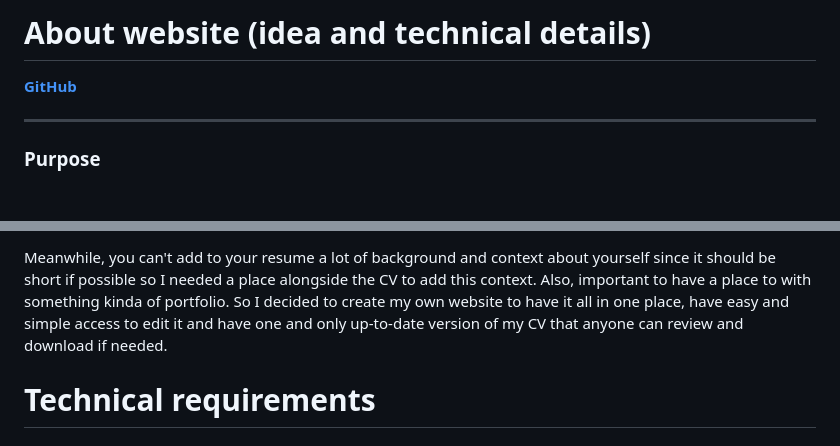
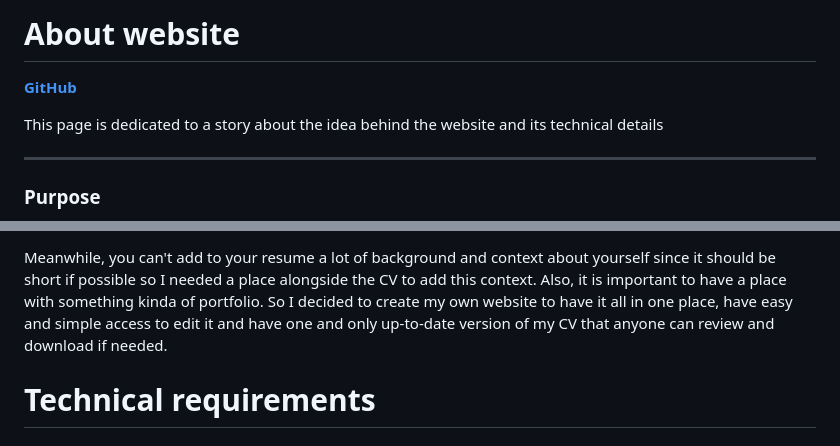
Before and after one commit to bogdan-sikorsky/bogdankolive, a Markdown page: app/texts/about_website.md, 2 parts joined by grey strips. GitHub-like rendering; blank space fills up the shorter version.

```diff
--- a/app/texts/about_website.md
+++ b/app/texts/about_website.md
@@ -1,6 +1,8 @@
-# About website (idea and technical details)
+# About website
 
 **[GitHub](https://github.com/bogdan-sikorsky/bogdanko_live)**
+
+This page is dedicated to a story about the idea behind the website and its technical details
 
 ---
 
@@ -26,7 +16,7 @@ I like to update my resume frequently and it was a problem for me. Sometimes I n
 
 #####
 
-Meanwhile, you can't add to your resume a lot of background and context about yourself since it should be short if possible so I needed a place alongside the CV to add this context. Also, important to have a place to with something kinda of portfolio. So I decided to create my own website to have it all in one place, have easy and simple access to edit it and have one and only up-to-date version of my CV that anyone can review and download if needed.
+Meanwhile, you can't add to your resume a lot of background and context about yourself since it should be short if possible so I needed a place alongside the CV to add this context. Also, it is important to have a place with something kinda of portfolio. So I decided to create my own website to have it all in one place, have easy and simple access to edit it and have one and only up-to-date version of my CV that anyone can review and download if needed.
 
 # Technical requirements
 
```
Also changed, not shown: other parts of app/texts/about_website.md (+0 -12 lines), app/texts/about_bogdan_sikorsky.md (+0 -14 lines).
